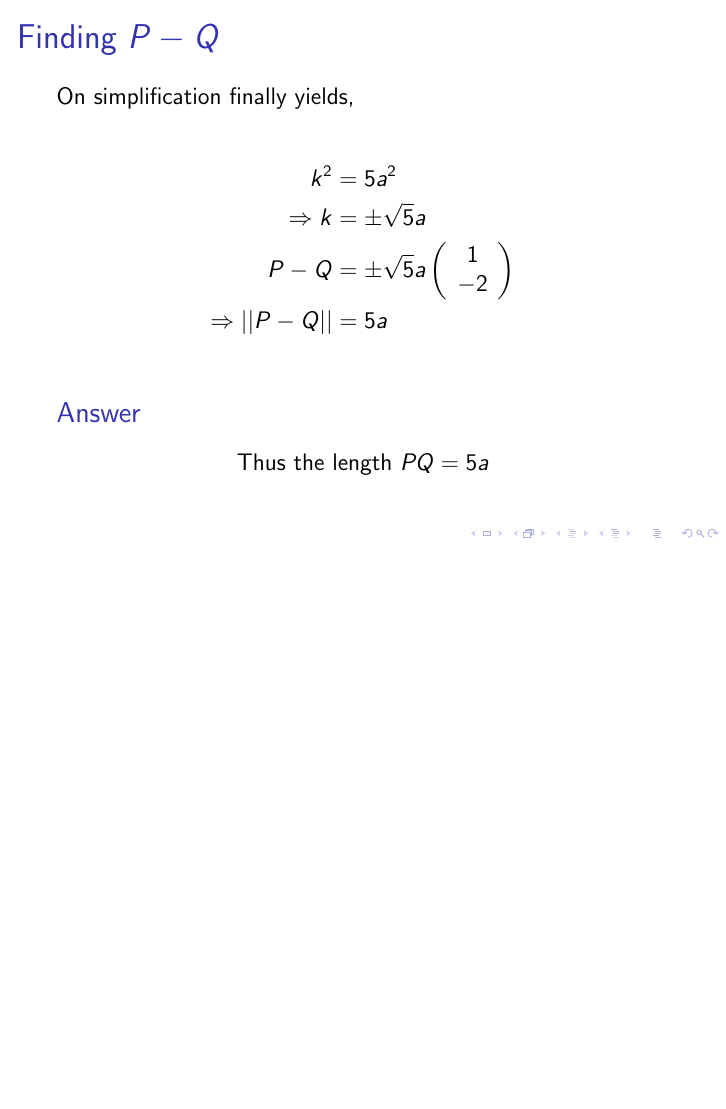
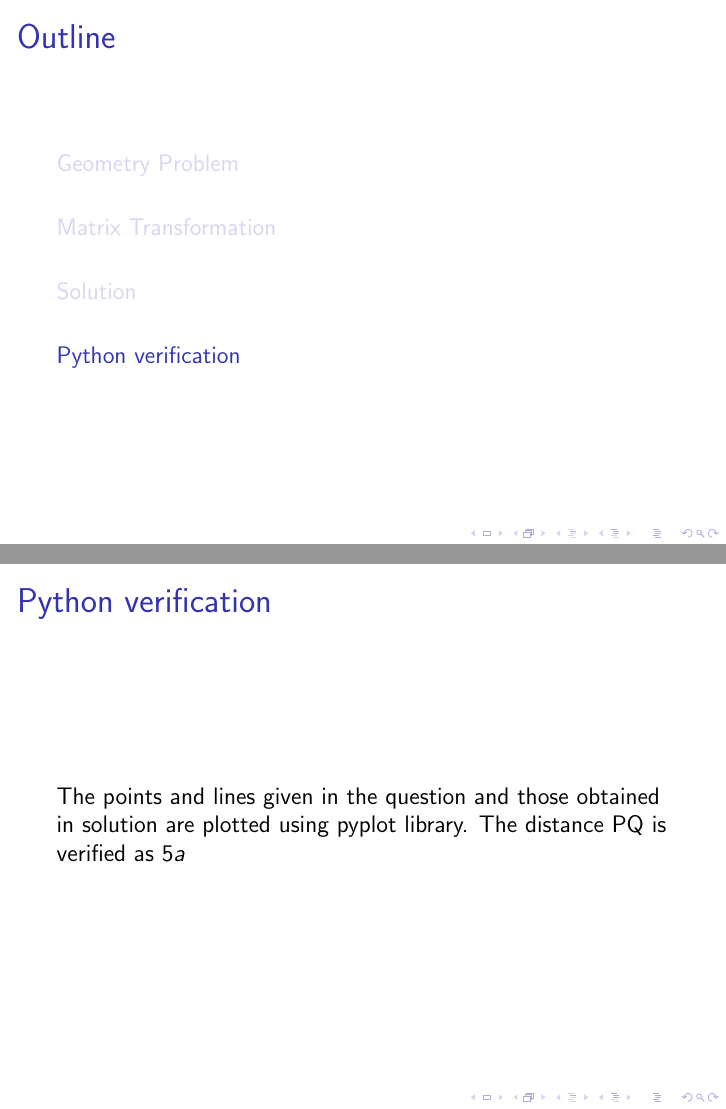
Before and after one commit to govindbalaji-s/EE1390-Matrix, LaTeX slides (presentation.tex): page 21 of 21 before the commit and pages 22 and 23 of 24 after it, the two joined at a grey line, the shorter picture padded with empty space. Compiled offline with pdfLaTeX; a LaTeX package or settings file that is missing is left out.

Commit message:
Add files via upload

```diff
--- a/presentation.tex
+++ b/presentation.tex
@@ -229,8 +229,17 @@ Thus the length $ PQ = 5a $
 \end{block}
 \end{frame}
 
+\section{Python verification}
+\begin{frame}{Python verification}
+The points and lines given in the question and those obtained in solution are plotted using pyplot library. The distance PQ is verified as $5a$
+\end{frame}
+\begin{frame}{Python verification}
+\begin{block}{Plot}
+\begin{center}
+\includegraphics[scale=0.3]{figs/pyplot.png}
+\end{center}
+\end{block}
 
-
-
+\end{frame}
 
 \end{document}
```
Also changed, not shown: EE1390.pdf.
